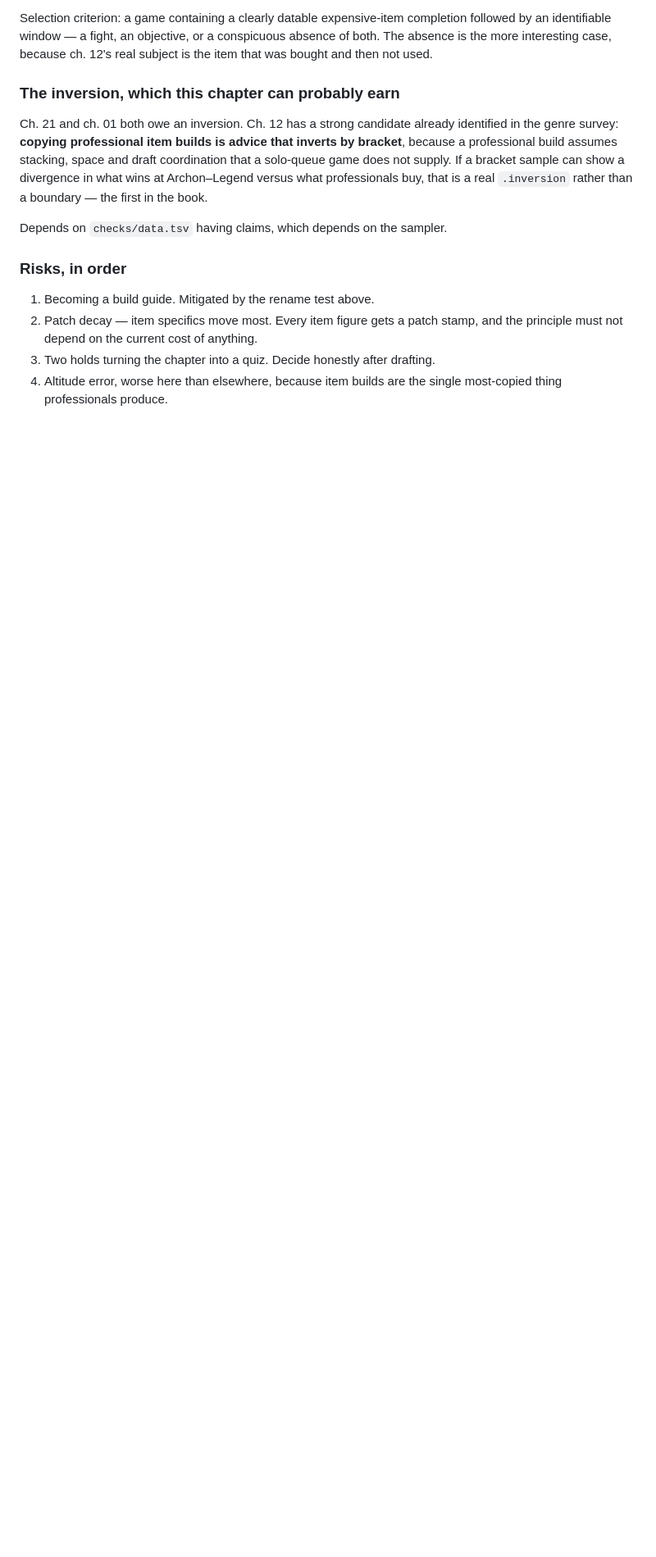
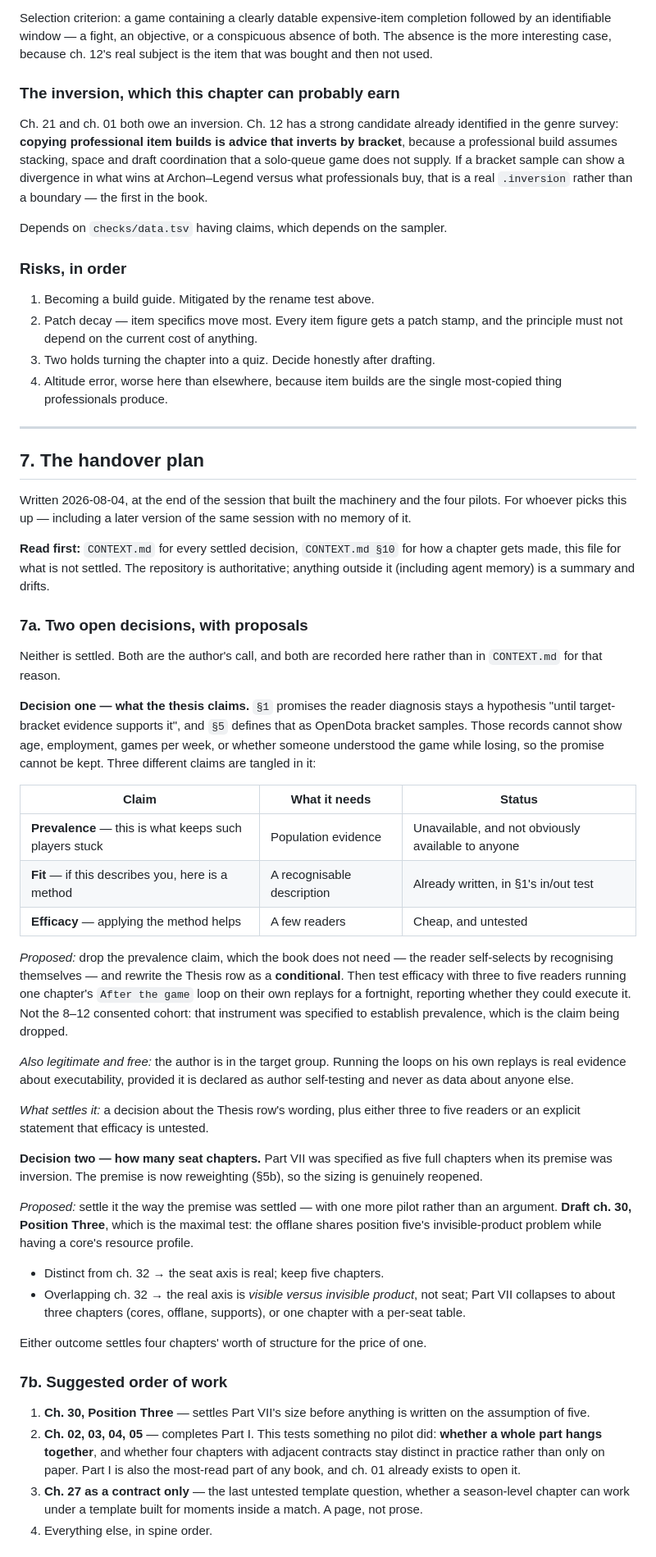
Before and after one commit to AnthonyKot/separate-skill, a Markdown page: NOTES.md, the part around one of its changes. Shown at 82% size. Rendered like a GitHub page; blank space fills up the shorter version.

Commit message:
The handover plan, and both open decisions analysed rather than merely listed
NOTES.md 7. Written for whoever picks this up, including a later session with no
memory of this one.

On the thesis: three claims were tangled in one promise. Prevalence — that this is
what keeps such players stuck — needs population evidence that is unavailable and
probably unavailable to anyone. Fit and efficacy are what the book actually needs,
and fit is already written into section 1's inclusion and exclusion test. The
proposal is to drop prevalence, make the Thesis row conditional, and replace the
8-12 consented cohort with three to five readers running one chapter's After the
game loop on their own replays. The cohort was specified to establish the claim
being dropped; keeping it would be answering a question the book stopped asking.

On Part VII's size: the five-full-chapters decision was taken under the inversion
premise, which is gone, so it is genuinely reopened. The proposal is to settle it
the way the premise itself was settled — one more pilot, position three, which
shares position five's invisible-product problem while having a core's resource
profile. Distinct means the seat axis is real and five chapters stand; overlapping
means the real axis is visible versus invisible product, and Part VII collapses to
about three. Four chapters of structure for the price of one.

Order of work proposed: ch. 30 first to settle the structure, then chapters 02 to
05 to complete Part I — which tests the one thing no pilot did, whether a whole
part hangs together and whether adjacent contracts stay distinct in practice
rather than only on paper.

Standing risks listed in the order they have actually bitten, starting with
outcome-grading, which has now been banned three times and returned three times.

```diff
--- a/NOTES.md
+++ b/NOTES.md
@@ -268,3 +268,69 @@ Depends on `checks/data.tsv` having claims, which depends on the sampler.
 3. Two holds turning the chapter into a quiz. Decide honestly after drafting.
 4. Altitude error, worse here than elsewhere, because item builds are the single most-copied thing
    professionals produce.
+
+---
+
+## 7. The handover plan
+
+Written 2026-08-04, at the end of the session that built the machinery and the four pilots. For
+whoever picks this up — including a later version of the same session with no memory of it.
+
+**Read first:** `CONTEXT.md` for every settled decision, `CONTEXT.md §10` for how a chapter gets
+made, this file for what is not settled. The repository is authoritative; anything outside it
+(including agent memory) is a summary and drifts.
+
+### 7a. Two open decisions, with proposals
+
+Neither is settled. Both are the author's call, and both are recorded here rather than in
+`CONTEXT.md` for that reason.
+
+**Decision one — what the thesis claims.** `§1` promises the reader diagnosis stays a hypothesis
+"until target-bracket evidence supports it", and `§5` defines that as OpenDota bracket samples.
+Those records cannot show age, employment, games per week, or whether someone understood the game
+while losing, so the promise cannot be kept. Three different claims are tangled in it:
+
+| Claim | What it needs | Status |
+|---|---|---|
+| **Prevalence** — this is what keeps such players stuck | Population evidence | Unavailable, and not obviously available to anyone |
+| **Fit** — if this describes you, here is a method | A recognisable description | Already written, in §1's in/out test |
+| **Efficacy** — applying the method helps | A few readers | Cheap, and untested |
+
+*Proposed:* drop the prevalence claim, which the book does not need — the reader self-selects by
+recognising themselves — and rewrite the Thesis row as a **conditional**. Then test efficacy with
+three to five readers running one chapter's `After the game` loop on their own replays for a
+fortnight, reporting whether they could execute it. Not the 8–12 consented cohort: that instrument
+was specified to establish prevalence, which is the claim being dropped.
+
+*Also legitimate and free:* the author is in the target group. Running the loops on his own replays
+is real evidence about executability, provided it is declared as author self-testing and never as
+data about anyone else.
+
+*What settles it:* a decision about the Thesis row's wording, plus either three to five readers or
+an explicit statement that efficacy is untested.
+
+**Decision two — how many seat chapters.** Part VII was specified as five full chapters when its
+premise was inversion. The premise is now reweighting (§5b), so the sizing is genuinely reopened.
+
+*Proposed:* settle it the way the premise was settled — with one more pilot rather than an argument.
+**Draft ch. 30, Position Three**, which is the maximal test: the offlane shares position five's
+invisible-product problem while having a core's resource profile.
+
+- Distinct from ch. 32 → the seat axis is real; keep five chapters.
+- Overlapping ch. 32 → the real axis is *visible versus invisible product*, not seat; Part VII
+  collapses to about three chapters (cores, offlane, supports), or one chapter with a per-seat table.
+
+Either outcome settles four chapters' worth of structure for the price of one.
+
+### 7b. Suggested order of work
+
+1. **Ch. 30, Position Three** — settles Part VII's size before anything is written on the assumption
+   of five.
+2. **Ch. 02, 03, 04, 05** — completes Part I. This tests something no pilot did: **whether a whole
+   part hangs together**, and whether four chapters with adjacent contracts stay distinct in practice
+   rather than only on paper. Part I is also the most-read part of any book, and ch. 01 already exists
+   to open it.
+3. **Ch. 27 as a contract only** — the last untested template question, whether a season-level
+   chapter can work under a template built for moments inside a match. A page, not prose.
+4. Everything else, in spine order.
+
```
Also changed, not shown: other parts of NOTES.md (+19 -0 lines), CONTEXT.md (+2 -0 lines).
